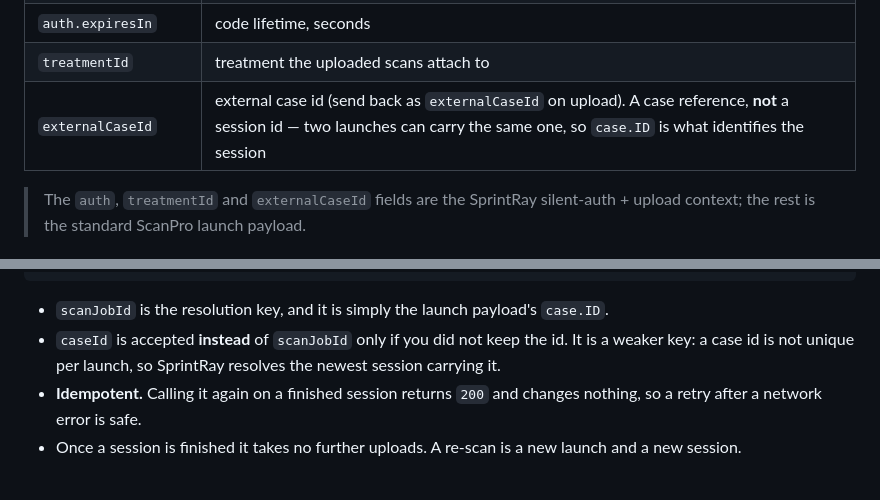
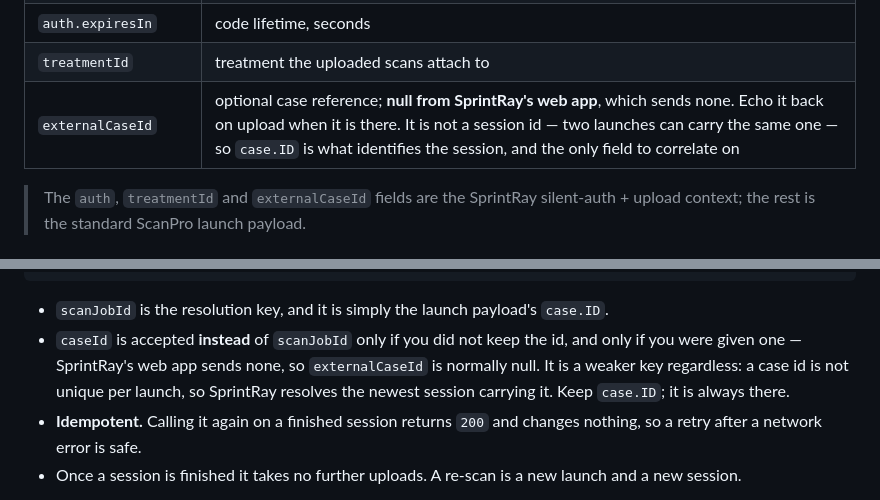
Before and after one commit to SprintRay-Software/example-scan-app, a Markdown page: README.md, 2 parts joined by grey strips. Rendered like a GitHub page.

````diff
--- a/README.md
+++ b/README.md
@@ -108,7 +108,7 @@ sequenceDiagram
 | `auth.tokenEndpoint` | token endpoint **path** — join onto the backend origin |
 | `auth.expiresIn` | code lifetime, seconds |
 | `treatmentId` | treatment the uploaded scans attach to |
-| `externalCaseId` | external case id (send back as `externalCaseId` on upload). A case reference, **not** a session id — two launches can carry the same one, so `case.ID` is what identifies the session |
+| `externalCaseId` | optional case reference; **null from SprintRay's web app**, which sends none. Echo it back on upload when it is there. It is not a session id — two launches can carry the same one — so `case.ID` is what identifies the session, and the only field to correlate on |
 
 > The `auth`, `treatmentId` and `externalCaseId` fields are the SprintRay
 > silent-auth + upload context; the rest is the standard ScanPro launch payload.
@@ -212,8 +212,10 @@ Content-Type: application/json
 ```
 
 - `scanJobId` is the resolution key, and it is simply the launch payload's `case.ID`.
-- `caseId` is accepted **instead** of `scanJobId` only if you did not keep the id. It is a weaker
-  key: a case id is not unique per launch, so SprintRay resolves the newest session carrying it.
+- `caseId` is accepted **instead** of `scanJobId` only if you did not keep the id, and only if you
+  were given one — SprintRay's web app sends none, so `externalCaseId` is normally null. It is a
+  weaker key regardless: a case id is not unique per launch, so SprintRay resolves the newest
+  session carrying it. Keep `case.ID`; it is always there.
 - **Idempotent.** Calling it again on a finished session returns `200` and changes nothing, so a
   retry after a network error is safe.
 - Once a session is finished it takes no further uploads. A re-scan is a new launch and a new
````
Also changed, not shown: README.zh-CN.md (+4 -3 lines).
